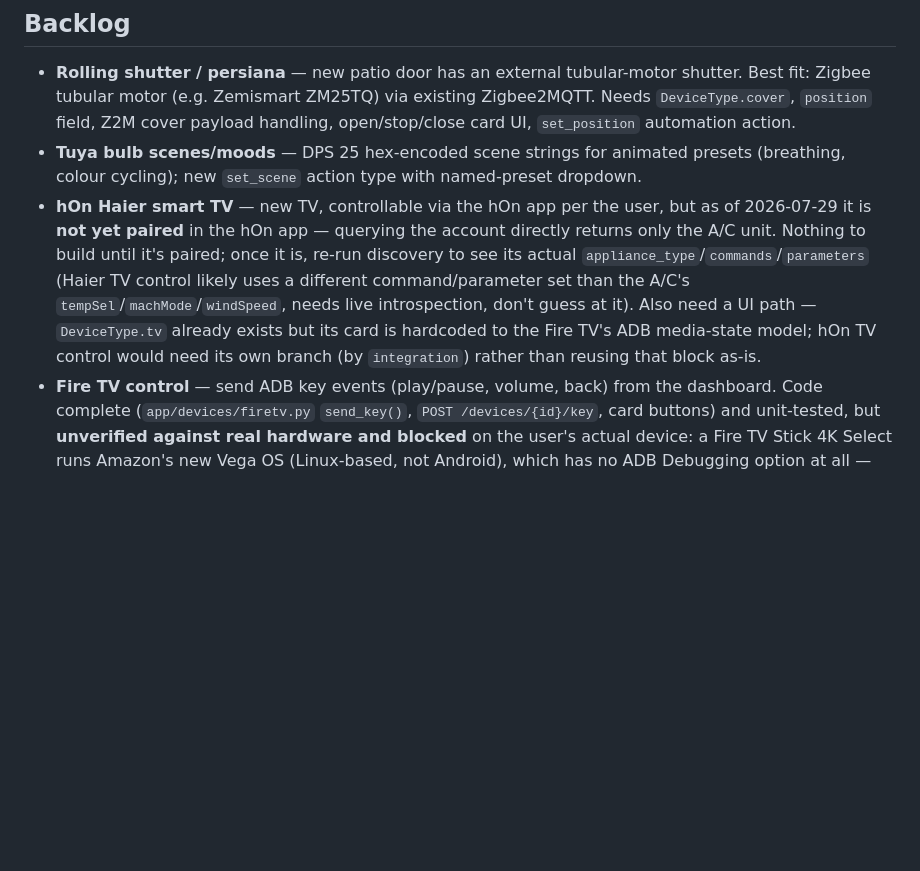
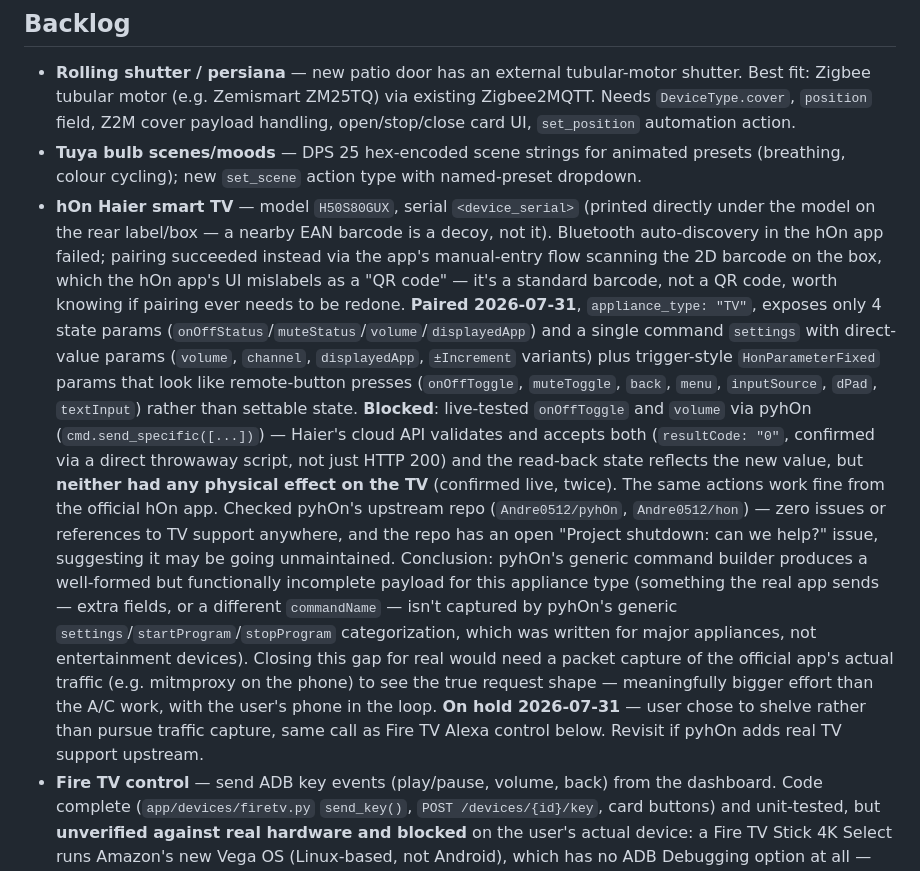
Before and after one commit to PeteBoucher/home-auto, a Markdown page: .claude/memory/project.md, the part around the change. Rendered like a GitHub page; blank space fills up the shorter version.

Commit message:
Document Haier smart TV pairing and shelve hOn TV control
Paired the new Haier TV (model H50S80GUX) after Bluetooth discovery
failed in the hOn app; manual entry via the box's 2D barcode (which
the app's UI mislabels as a "QR code") worked instead.

Live introspection + live command testing shows pyhOn's generic
command builder produces a well-formed but functionally inert payload
for this appliance type: onOffToggle and volume both get resultCode:0
from Haier's cloud with no physical effect, while the same actions
work fine from the official app. No TV-related issues or references
exist anywhere in pyhOn's upstream repo, which also has an open
"Project shutdown: can we help?" issue. Closing the gap for real would
need a packet capture of the app's actual traffic. Shelved per user
call, same as the Fire TV Alexa control path below it.

```diff
--- a/.claude/memory/project.md
+++ b/.claude/memory/project.md
@@ -127,7 +127,8 @@ app/
 
 - **Rolling shutter / persiana** — new patio door has an external tubular-motor shutter. Best fit: Zigbee tubular motor (e.g. Zemismart ZM25TQ) via existing Zigbee2MQTT. Needs `DeviceType.cover`, `position` field, Z2M cover payload handling, open/stop/close card UI, `set_position` automation action.
 - **Tuya bulb scenes/moods** — DPS 25 hex-encoded scene strings for animated presets (breathing, colour cycling); new `set_scene` action type with named-preset dropdown.
-- **hOn Haier smart TV** — new TV, controllable via the hOn app per the user, but as of 2026-07-29 it is **not yet paired** in the hOn app — querying the account directly returns only the A/C unit. Nothing to build until it's paired; once it is, re-run discovery to see its actual `appliance_type`/`commands`/`parameters` (Haier TV control likely uses a different command/parameter set than the A/C's `tempSel`/`machMode`/`windSpeed`, needs live introspection, don't guess at it). Also need a UI path — `DeviceType.tv` already exists but its card is hardcoded to the Fire TV's ADB media-state model; hOn TV control would need its own branch (by `integration`) rather than reusing that block as-is.
+- **hOn Haier smart TV** — model `H50S80GUX`, serial `<device_serial>` (printed directly under the model on the rear label/box — a nearby EAN barcode is a decoy, not it). Bluetooth auto-discovery in the hOn app failed; pairing succeeded instead via the app's manual-entry flow scanning the 2D barcode on the box, which the hOn app's UI mislabels as a "QR code" — it's a standard barcode, not a QR code, worth knowing if pairing ever needs to be redone. **Paired 2026-07-31**, `appliance_type: "TV"`, exposes only 4 state params (`onOffStatus`/`muteStatus`/`volume`/`displayedApp`) and a single command `settings` with direct-value params (`volume`, `channel`, `displayedApp`, `±Increment` variants) plus trigger-style `HonParameterFixed` params that look like remote-button presses (`onOffToggle`, `muteToggle`, `back`, `menu`, `inputSource`, `dPad`, `textInput`) rather than settable state.
+  **Blocked**: live-tested `onOffToggle` and `volume` via pyhOn (`cmd.send_specific([...])`) — Haier's cloud API validates and accepts both (`resultCode: "0"`, confirmed via a direct throwaway script, not just HTTP 200) and the read-back state reflects the new value, but **neither had any physical effect on the TV** (confirmed live, twice). The same actions work fine from the official hOn app. Checked pyhOn's upstream repo (`Andre0512/pyhOn`, `Andre0512/hon`) — zero issues or references to TV support anywhere, and the repo has an open "Project shutdown: can we help?" issue, suggesting it may be going unmaintained. Conclusion: pyhOn's generic command builder produces a well-formed but functionally incomplete payload for this appliance type (something the real app sends — extra fields, or a different `commandName` — isn't captured by pyhOn's generic `settings`/`startProgram`/`stopProgram` categorization, which was written for major appliances, not entertainment devices). Closing this gap for real would need a packet capture of the official app's actual traffic (e.g. mitmproxy on the phone) to see the true request shape — meaningfully bigger effort than the A/C work, with the user's phone in the loop. **On hold 2026-07-31** — user chose to shelve rather than pursue traffic capture, same call as Fire TV Alexa control below. Revisit if pyhOn adds real TV support upstream.
 - **Fire TV control** — send ADB key events (play/pause, volume, back) from the dashboard. Code complete (`app/devices/firetv.py` `send_key()`, `POST /devices/{id}/key`, card buttons) and unit-tested, but **unverified against real hardware and blocked** on the user's actual device: a Fire TV Stick 4K Select runs Amazon's new Vega OS (Linux-based, not Android), which has no ADB Debugging option at all — Developer Options only exposes "Deep Sleep". This also means the existing ADB-based `media_state` polling above won't work against this device either. On hold — see "Fire TV Alexa control" below for the path being considered instead.
 - **Fire TV Alexa control** — since Vega OS blocks ADB entirely, explored routing control through Amazon's Alexa API instead (Fire TV Stick 4K Select is Alexa-enabled). No official public API exists for this; the hobbyist standard is the unofficial `alexapy`/`aioamazondevices` library (used by Home Assistant's `alexa_media_player`), which authenticates as the user (email/password + 2FA) by mimicking the Alexa app — not an OAuth app credential, and Amazon can break it without notice. Also unconfirmed whether it can control Fire TV (vs. just Echo speakers) and how fast play/pause state updates arrive. Paused before implementation — user put this on hold 2026-07-14.
 - **History filtering** — filter /history by category or automation name.
```
